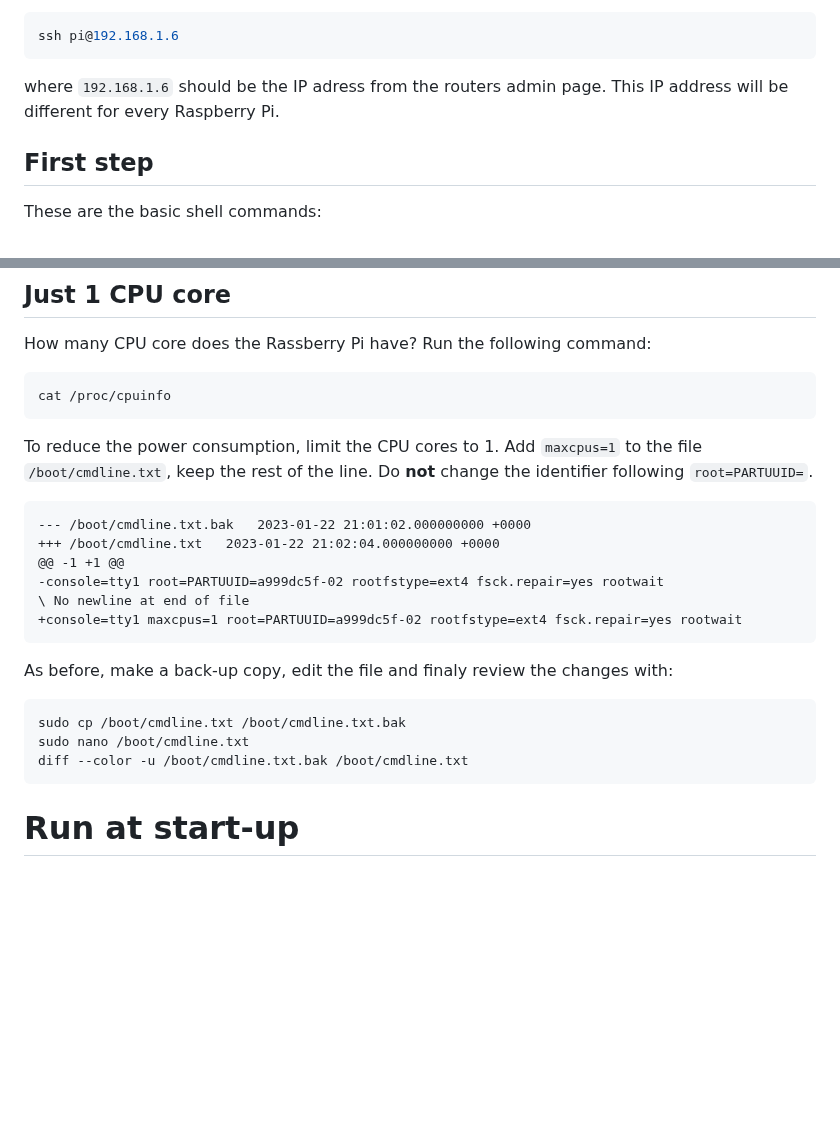
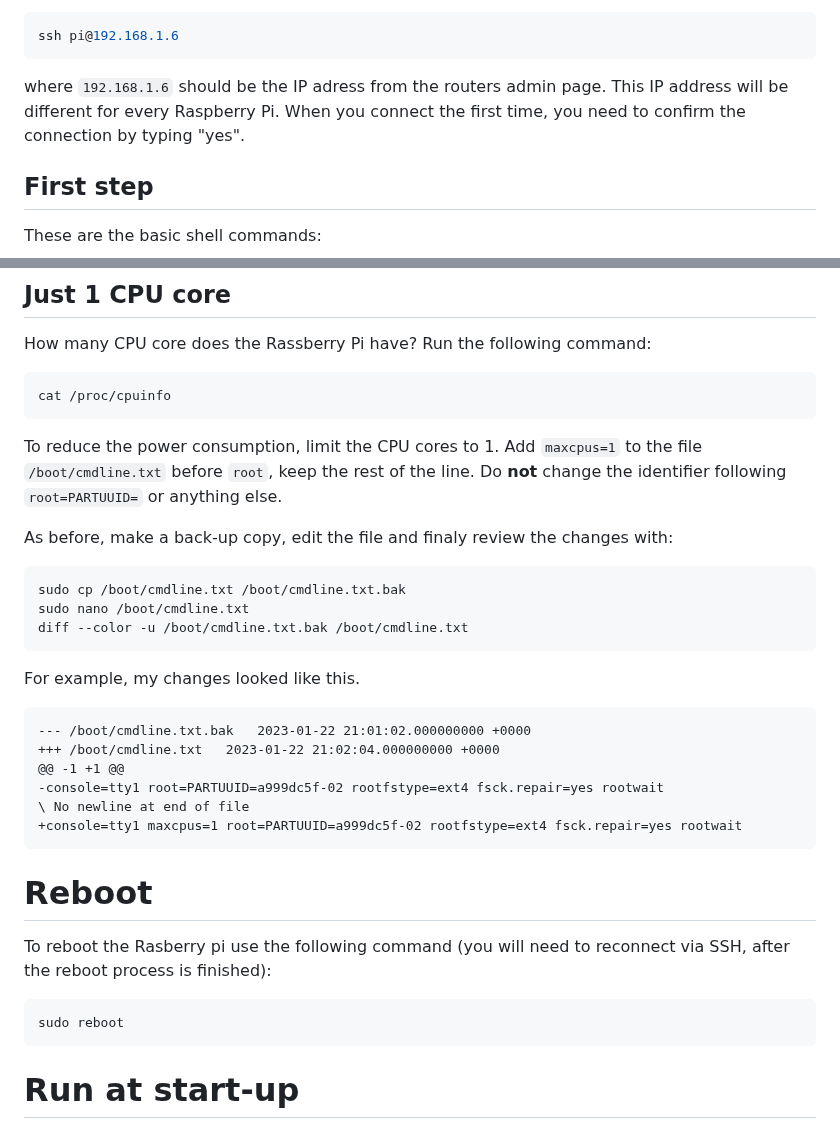
Before and after one commit to gher-uliege/drifter-raspberry-pi, a Markdown page: README.md, 2 parts joined by grey strips. GitHub-like rendering; blank space fills up the shorter version.

````diff
--- a/README.md
+++ b/README.md
@@ -44,7 +44,7 @@ rpi-imager
 ssh pi@192.168.1.6
 ```
 
-where `192.168.1.6` should be the IP adress from the routers admin page. This IP address will be different for every Raspberry Pi.
+where `192.168.1.6` should be the IP adress from the routers admin page. This IP address will be different for every Raspberry Pi. When you connect the first time, you need to confirm the connection by typing "yes".
 
 ## First step
 
@@ -412,7 +412,17 @@ cat /proc/cpuinfo
 ```
 
 To reduce the power consumption, limit the CPU cores to 1.
-Add `maxcpus=1` to the file `/boot/cmdline.txt`, keep the rest of the line. Do __not__ change the identifier following `root=PARTUUID=`.
+Add `maxcpus=1` to the file `/boot/cmdline.txt` before `root`, keep the rest of the line. Do __not__ change the identifier following `root=PARTUUID=` or anything else.
+
+As before, make a back-up copy, edit the file and finaly review the changes with:
+
+```
+sudo cp /boot/cmdline.txt /boot/cmdline.txt.bak
+sudo nano /boot/cmdline.txt
+diff --color -u /boot/cmdline.txt.bak /boot/cmdline.txt
+```
+
+For example, my changes looked like this.
 
 ```diff
 --- /boot/cmdline.txt.bak	2023-01-22 21:01:02.000000000 +0000
@@ -423,12 +433,12 @@ Add `maxcpus=1` to the file `/boot/cmdline.txt`, keep the rest of the line. Do _
 +console=tty1 maxcpus=1 root=PARTUUID=a999dc5f-02 rootfstype=ext4 fsck.repair=yes rootwait
 ```
 
-As before, make a back-up copy, edit the file and finaly review the changes with:
+# Reboot
 
-```
-sudo cp /boot/cmdline.txt /boot/cmdline.txt.bak
-sudo nano /boot/cmdline.txt
-diff --color -u /boot/cmdline.txt.bak /boot/cmdline.txt
+To reboot the Rasberry pi use the following command (you will need to reconnect via SSH, after the reboot process is finished):
+
+```bash
+sudo reboot
 ```
 
 
````
